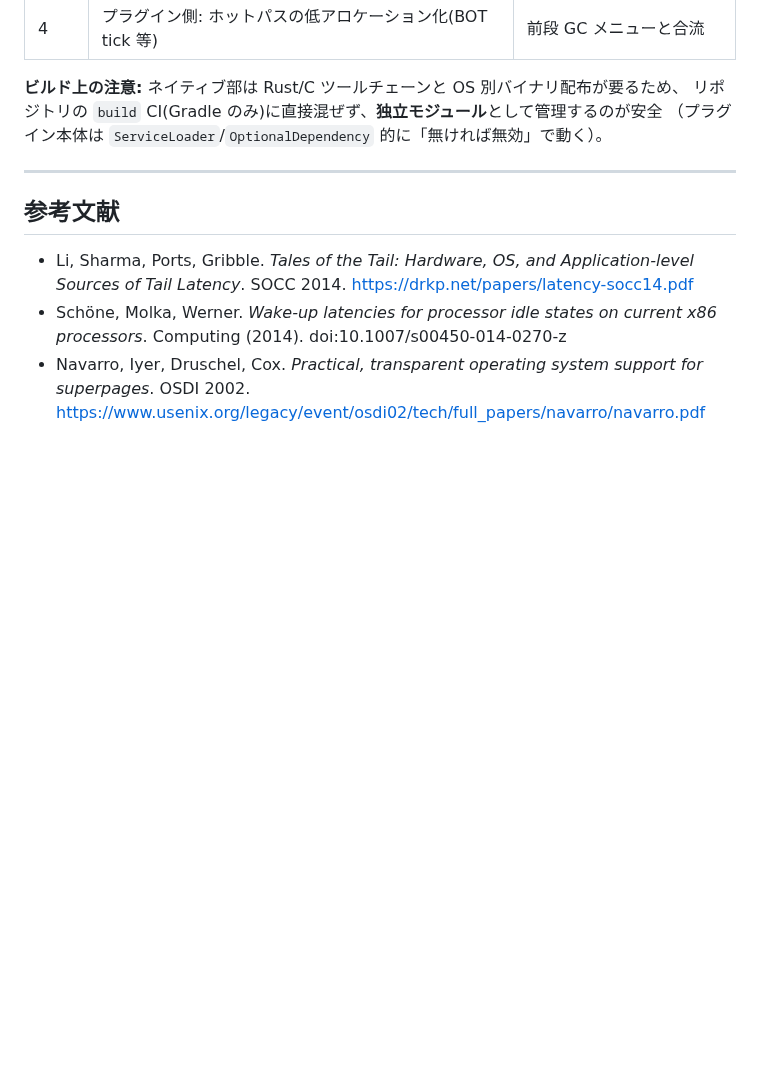
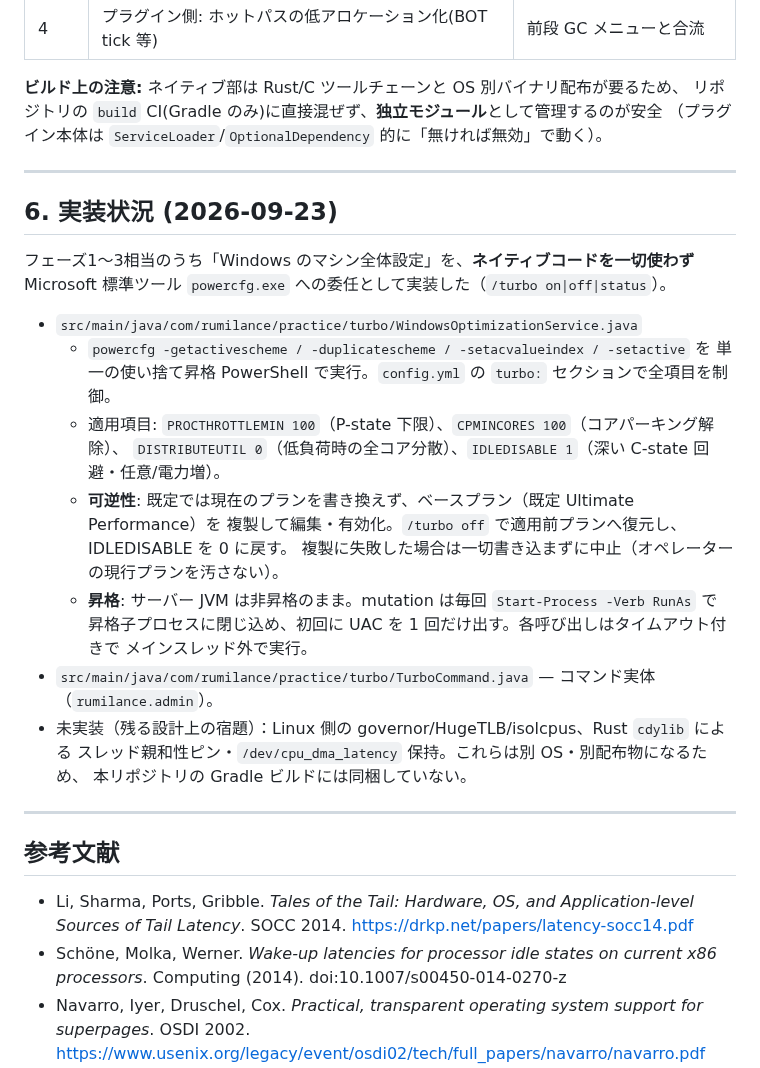
Before and after one commit to ifuto/RumilancePractice, a Markdown page: docs/system-level-optimization-design.md, the part around the change. Rendered like a GitHub page; blank space fills up the shorter version.

Commit message:
docs(turbo): record implemented powercfg delegation in the optimization design doc
Co-authored-by: arena-agent <297053741+arena-agent@users.noreply.github.com>

```diff
--- a/docs/system-level-optimization-design.md
+++ b/docs/system-level-optimization-design.md
@@ -180,6 +180,29 @@ Minecraft の「普段 20TPS なのに突然 1 秒固まる」は、CPU がア
 
 ---
 
+## 6. 実装状況 (2026-09-23)
+
+フェーズ1〜3相当のうち「Windows のマシン全体設定」を、**ネイティブコードを一切使わず**
+Microsoft 標準ツール `powercfg.exe` への委任として実装した（`/turbo on|off|status`）。
+
+- `src/main/java/com/rumilance/practice/turbo/WindowsOptimizationService.java`
+  - `powercfg -getactivescheme / -duplicatescheme / -setacvalueindex / -setactive` を
+    単一の使い捨て昇格 PowerShell で実行。`config.yml` の `turbo:` セクションで全項目を制御。
+  - 適用項目: `PROCTHROTTLEMIN 100`（P-state 下限）、`CPMINCORES 100`（コアパーキング解除）、
+    `DISTRIBUTEUTIL 0`（低負荷時の全コア分散）、`IDLEDISABLE 1`（深い C-state 回避・任意/電力増）。
+  - **可逆性**: 既定では現在のプランを書き換えず、ベースプラン（既定 Ultimate Performance）を
+    複製して編集・有効化。`/turbo off` で適用前プランへ復元し、IDLEDISABLE を 0 に戻す。
+    複製に失敗した場合は一切書き込まずに中止（オペレーターの現行プランを汚さない）。
+  - **昇格**: サーバー JVM は非昇格のまま。mutation は毎回 `Start-Process -Verb RunAs` で
+    昇格子プロセスに閉じ込め、初回に UAC を 1 回だけ出す。各呼び出しはタイムアウト付きで
+    メインスレッド外で実行。
+- `src/main/java/com/rumilance/practice/turbo/TurboCommand.java` — コマンド実体（`rumilance.admin`）。
+- 未実装（残る設計上の宿題）：Linux 側の governor/HugeTLB/isolcpus、Rust `cdylib` による
+  スレッド親和性ピン・`/dev/cpu_dma_latency` 保持。これらは別 OS・別配布物になるため、
+  本リポジトリの Gradle ビルドには同梱していない。
+
+---
+
 ## 参考文献
 
 - Li, Sharma, Ports, Gribble. *Tales of the Tail: Hardware, OS, and Application-level Sources of
```
